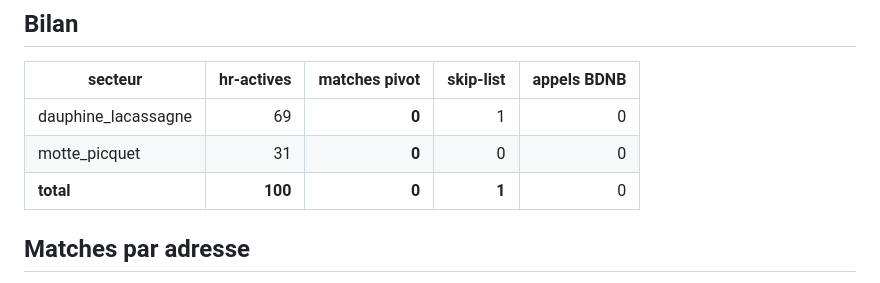
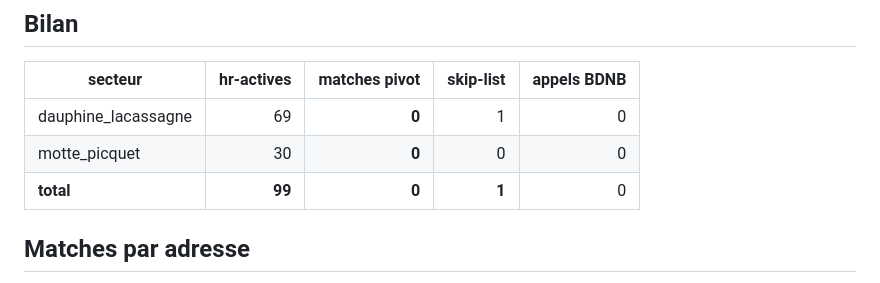
Before and after one commit to liquid69006/DPE-PROSPECTOR, a Markdown page: data/audit_pivot_bdnb.md, the part around the change. Drawn GitHub-style.

Commit message:
Audit pivot BDNB: rapport actualise post-ARMONIAL pair-CEPRE (MP hr-actives 31->30)
Re-execution du pipeline apres commit 4934dce (extension ARMONIAL I
cote pair Cepre). 2|RUE|CEPRE sort du filtre hors-RNC actifs ; MP
hr-actives 31->30. Etat steady : 0 match actionnable (1 skipped en
DL = 18 ST ANTOINE faux positif documente).

Co-Authored-By: Claude Opus 4.7 (1M context) <noreply@anthropic.com>

```diff
--- a/data/audit_pivot_bdnb.md
+++ b/data/audit_pivot_bdnb.md
@@ -10,8 +10,8 @@ Pour chaque adresse **hors-RNC active** (predicat exact renderSecteur : `!fused
 | secteur | hr-actives | matches pivot | skip-list | appels BDNB |
 |---|--:|--:|--:|--:|
 | dauphine_lacassagne | 69 | **0** | 1 | 0 |
-| motte_picquet | 31 | **0** | 0 | 0 |
-| **total** | **100** | **0** | **1** | 0 |
+| motte_picquet | 30 | **0** | 0 | 0 |
+| **total** | **99** | **0** | **1** | 0 |
 
 ## Matches par adresse
 
```
